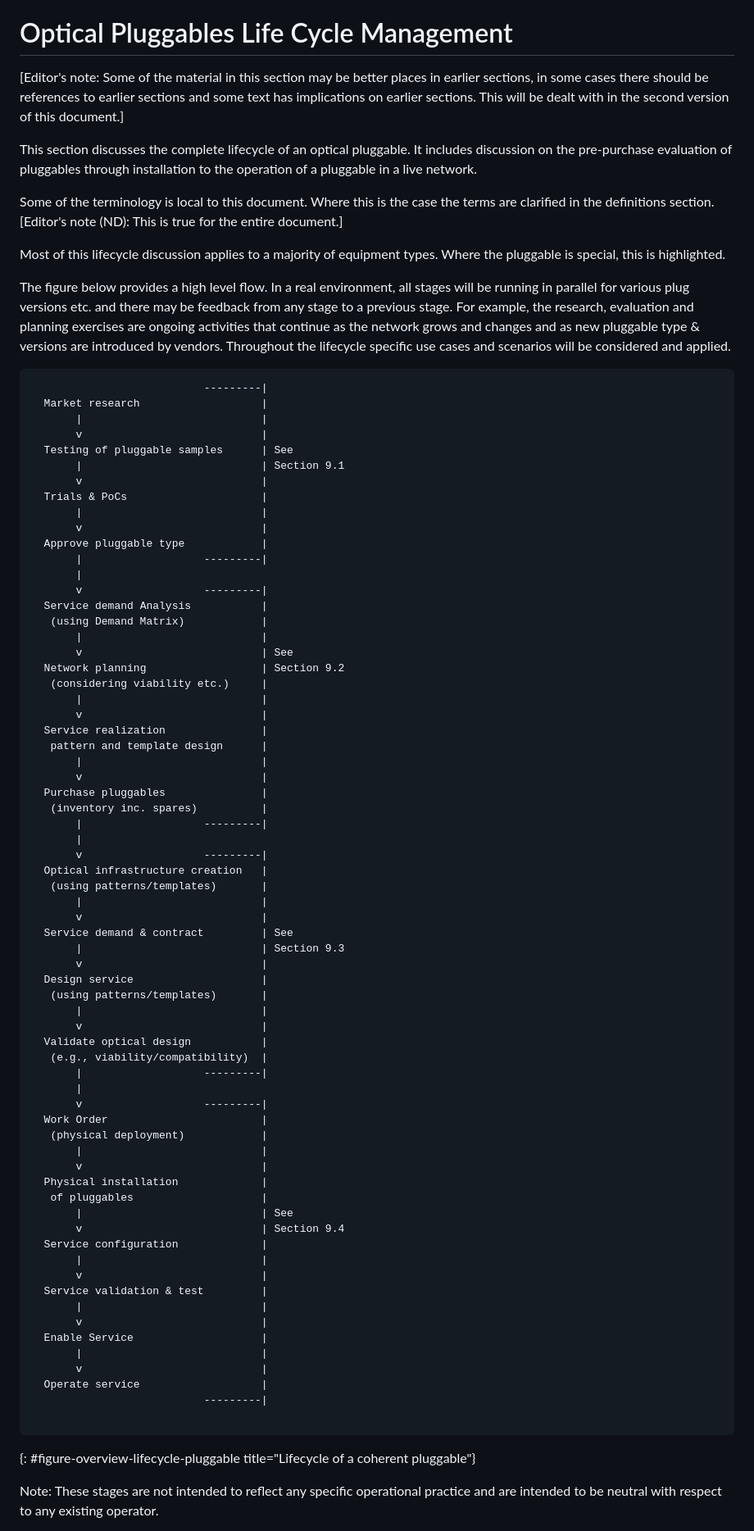
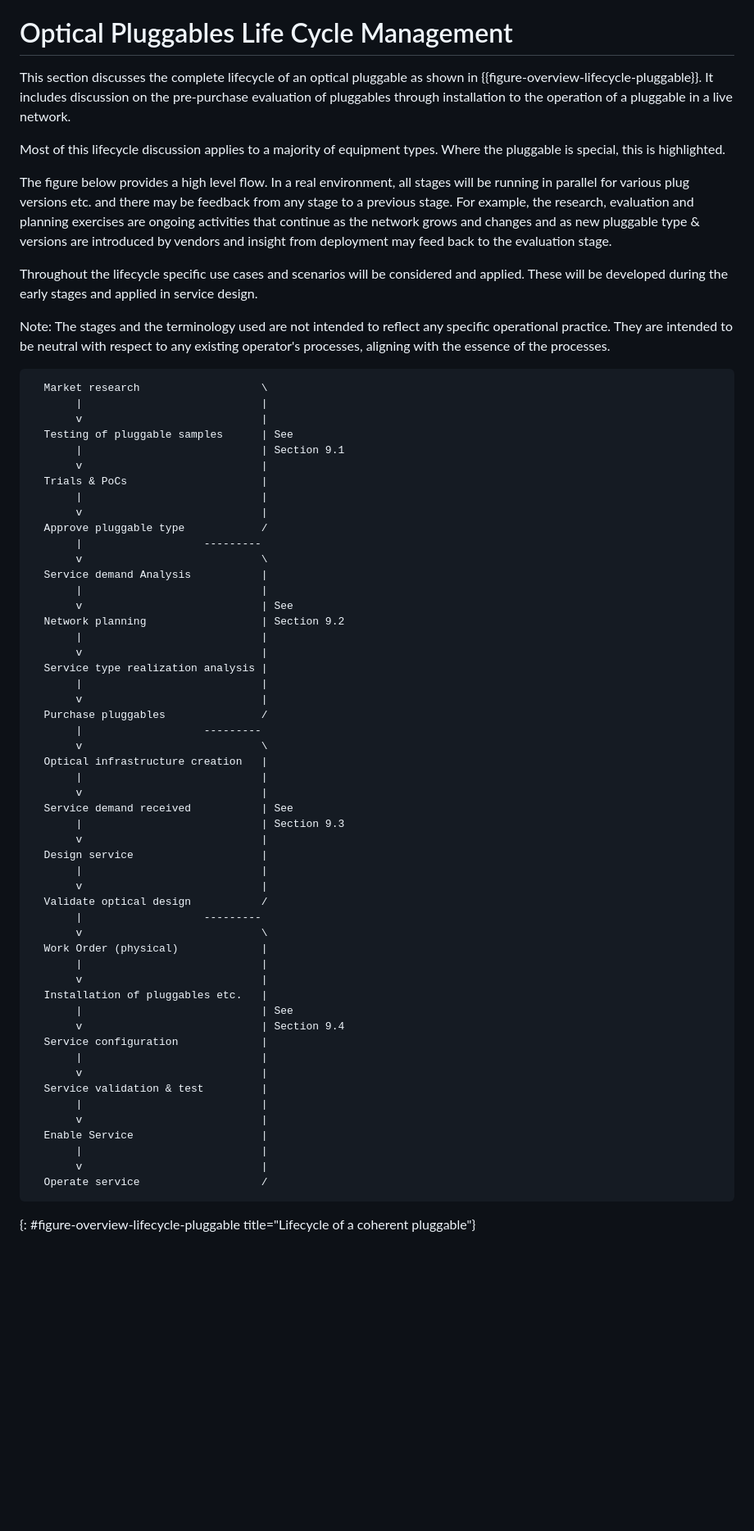
Before and after one commit to italobusi/actn-wdm-pluggable-modelling, a Markdown page: draft-rokui-ccamp-actn-wdm-pluggable-modelling.md, the part around the change printed below. Shown: that part at 82% size. Drawn GitHub-style; blank space fills up the shorter version.

```diff
--- a/draft-rokui-ccamp-actn-wdm-pluggable-modelling.md
+++ b/draft-rokui-ccamp-actn-wdm-pluggable-modelling.md
@@ -616,20 +625,18 @@ list of attributes
 {: #plug-lcm}
 # Optical Pluggables Life Cycle Management
 
-[Editor's note: Some of the material in this section may be better places in earlier sections, in some cases there should be references to earlier sections and some text has implications on earlier sections. This will be dealt with in the second version of this document.]
-
-This section discusses the complete lifecycle of an optical pluggable. It includes discussion on the pre-purchase evaluation of pluggables through installation to the operation of a pluggable in a live network.
-
-Some of the terminology is local to this document. Where this is the case the terms are clarified in the definitions section. [Editor's note (ND): This is true for the entire document.]
+This section discusses the complete lifecycle of an optical pluggable as shown in {{figure-overview-lifecycle-pluggable}}. It includes discussion on the pre-purchase evaluation of pluggables through installation to the operation of a pluggable in a live network.
 
 Most of this lifecycle discussion applies to a majority of equipment types. Where the pluggable is special, this is highlighted.
 
-The figure below provides a high level flow. In a real environment, all stages will be running in parallel for various plug versions etc. and there may be feedback from any stage to a previous stage. For example, the research, evaluation and planning exercises are ongoing activities that continue as the network grows and changes and as new pluggable type & versions are introduced by vendors. Throughout the lifecycle specific use cases and scenarios will be considered and applied.
+The figure below provides a high level flow. In a real environment, all stages will be running in parallel for various plug versions etc. and there may be feedback from any stage to a previous stage. For example, the research, evaluation and planning exercises are ongoing activities that continue as the network grows and changes and as new pluggable type & versions are introduced by vendors and insight from deployment may feed back to the evaluation stage.
 
+Throughout the lifecycle specific use cases and scenarios will be considered and applied. These will be developed during the early stages and applied in service design.
+
+Note: The stages and the terminology used are not intended to reflect any specific operational practice. They are intended to be neutral with respect to any existing operator's processes, aligning with the essence of the processes.
 
 ~~~~
-                           ---------|
-  Market research                   |
+  Market research                   \
        |                            |
        v                            |
   Testing of pluggable samples      | See
@@ -638,49 +645,37 @@ The figure below provides a high level flow. In a real environment, all stages w
   Trials & PoCs                     |
        |                            |
        v                            |
-  Approve pluggable type            |
-       |                   ---------|
-       |
-       v                   ---------|
+  Approve pluggable type            /
+       |                   ---------
+       v                            \
   Service demand Analysis           |
-   (using Demand Matrix)            |
        |                            |
        v                            | See
   Network planning                  | Section 9.2
-   (considering viability etc.)     |
        |                            |
        v                            |
-  Service realization               |
-   pattern and template design      |
+  Service type realization analysis |
        |                            |
        v                            |
-  Purchase pluggables               |
-   (inventory inc. spares)          |
-       |                   ---------|
-       |
-       v                   ---------|
+  Purchase pluggables               /
+       |                   ---------
+       v                            \
   Optical infrastructure creation   |
-   (using patterns/templates)       |
        |                            |
        v                            |
-  Service demand & contract         | See
+  Service demand received           | See
        |                            | Section 9.3
        v                            |
   Design service                    |
-   (using patterns/templates)       |
        |                            |
        v                            |
-  Validate optical design           |
-   (e.g., viability/compatibility)  |
-       |                   ---------|
-       |
-       v                   ---------|
-  Work Order                        |
-   (physical deployment)            |
+  Validate optical design           /
+       |                   ---------
+       v                            \
+  Work Order (physical)             |
        |                            |
        v                            |
-  Physical installation             |
-   of pluggables                    |
+  Installation of pluggables etc.   |
        |                            | See
        v                            | Section 9.4
   Service configuration             |
@@ -692,11 +687,8 @@ The figure below provides a high level flow. In a real environment, all stages w
   Enable Service                    |
        |                            |
        v                            |
-  Operate service                   |
-                           ---------|
-
+  Operate service                   /
 ~~~~
 {: #figure-overview-lifecycle-pluggable title="Lifecycle of a coherent pluggable"}
 
-Note: These stages are not intended to reflect any specific operational practice and are intended to be neutral with respect to any existing operator.
 
```
Also changed, not shown: other parts of draft-rokui-ccamp-actn-wdm-pluggable-modelling.md (+87 -69 lines).
